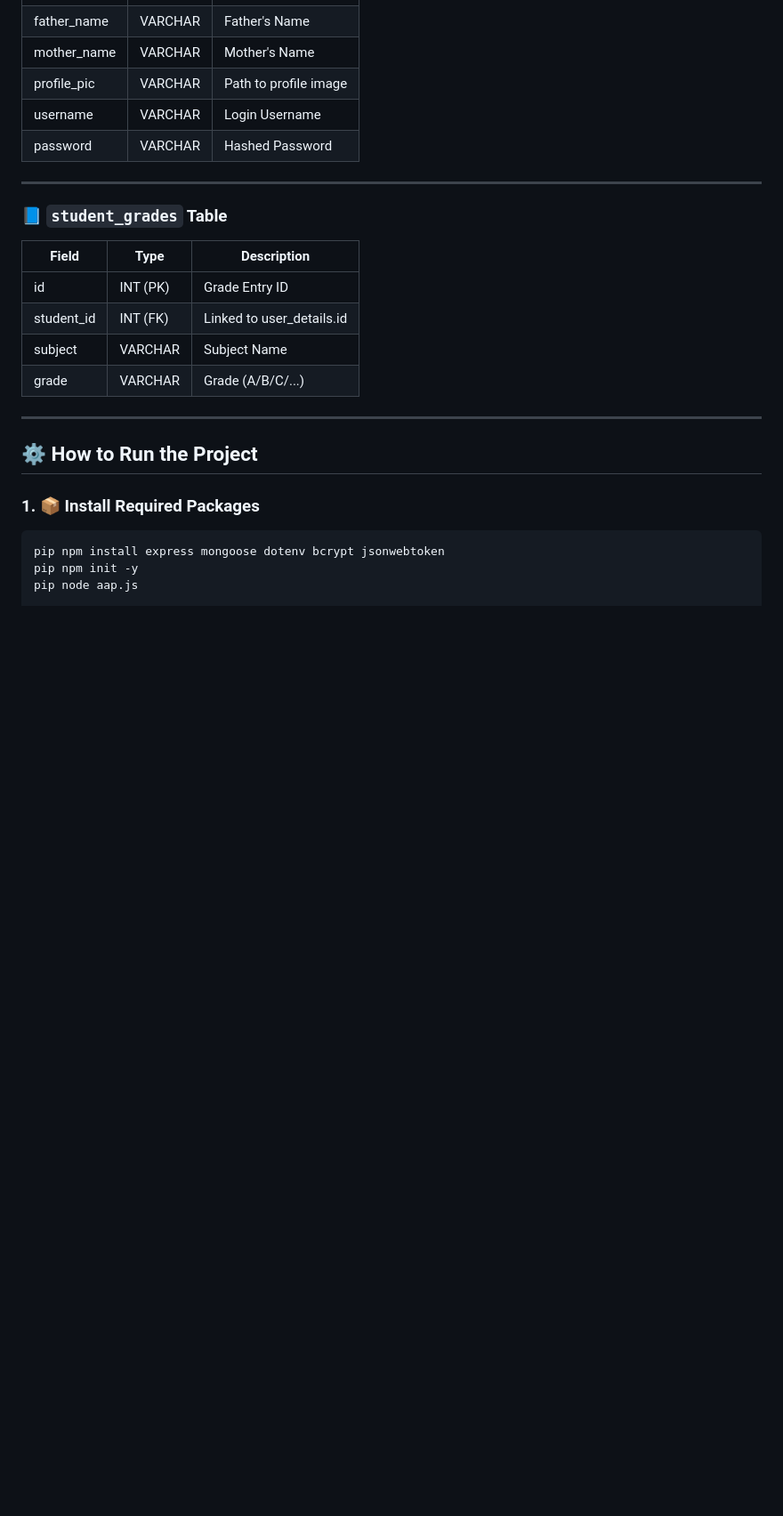
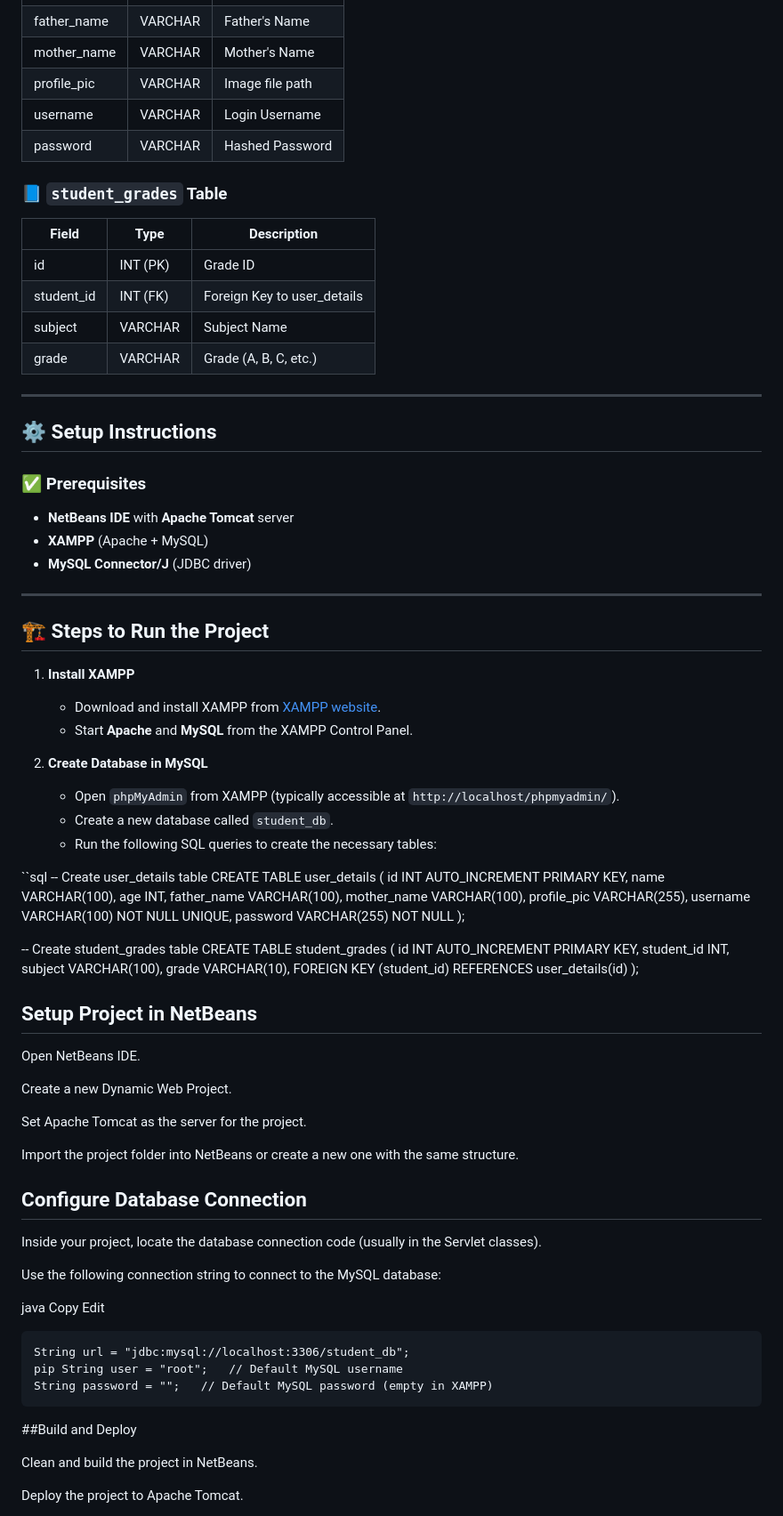
Before and after one commit to Ritik5629/Student-Management-System, a Markdown page: README.md, the part around the change printed below. Shown: that part at 89% size. GitHub-like rendering; blank space fills up the shorter version.

````diff
--- a/README.md
+++ b/README.md
@@ -75,26 +72,88 @@ This application demonstrates the principles of **Advanced Internet Programming*
 | father_name    | VARCHAR     | Father's Name           |
 | mother_name    | VARCHAR     | Mother's Name           |
-| profile_pic    | VARCHAR     | Path to profile image   |
+| profile_pic    | VARCHAR     | Image file path         |
 | username       | VARCHAR     | Login Username          |
 | password       | VARCHAR     | Hashed Password         |
 
----
-
 ### 📘 `student_grades` Table
 
-| Field       | Type        | Description               |
-|-------------|-------------|----------------------------|
-| id          | INT (PK)    | Grade Entry ID            |
-| student_id  | INT (FK)    | Linked to user_details.id |
-| subject     | VARCHAR     | Subject Name              |
-| grade       | VARCHAR     | Grade (A/B/C/...)         |
+| Field       | Type        | Description                   |
+|-------------|-------------|-------------------------------|
+| id          | INT (PK)    | Grade ID                      |
+| student_id  | INT (FK)    | Foreign Key to user_details   |
+| subject     | VARCHAR     | Subject Name                  |
+| grade       | VARCHAR     | Grade (A, B, C, etc.)         |
 
 ---
 
-## ⚙️ How to Run the Project
+## ⚙️ Setup Instructions
 
-### 1. 📦 Install Required Packages
-```bash
-pip npm install express mongoose dotenv bcrypt jsonwebtoken
-pip npm init -y
-pip node aap.js
+### ✅ Prerequisites
+- **NetBeans IDE** with **Apache Tomcat** server
+- **XAMPP** (Apache + MySQL)
+- **MySQL Connector/J** (JDBC driver)
+
+---
+
+## 🏗️ Steps to Run the Project
+
+1. **Install XAMPP**
+   - Download and install XAMPP from [XAMPP website](https://www.apachefriends.org/index.html).
+   - Start **Apache** and **MySQL** from the XAMPP Control Panel.
+
+2. **Create Database in MySQL**
+   - Open `phpMyAdmin` from XAMPP (typically accessible at `http://localhost/phpmyadmin/`).
+   - Create a new database called `student_db`.
+   - Run the following SQL queries to create the necessary tables:
+
+``sql
+-- Create user_details table
+CREATE TABLE user_details (
+    id INT AUTO_INCREMENT PRIMARY KEY,
+    name VARCHAR(100),
+    age INT,
+    father_name VARCHAR(100),
+    mother_name VARCHAR(100),
+    profile_pic VARCHAR(255),
+    username VARCHAR(100) NOT NULL UNIQUE,
+    password VARCHAR(255) NOT NULL
+);
+
+-- Create student_grades table
+CREATE TABLE student_grades (
+    id INT AUTO_INCREMENT PRIMARY KEY,
+    student_id INT,
+    subject VARCHAR(100),
+    grade VARCHAR(10),
+    FOREIGN KEY (student_id) REFERENCES user_details(id)
+);
+## Setup Project in NetBeans
+
+Open NetBeans IDE.
+
+Create a new Dynamic Web Project.
+
+Set Apache Tomcat as the server for the project.
+
+Import the project folder into NetBeans or create a new one with the same structure.
+
+## Configure Database Connection
+
+Inside your project, locate the database connection code (usually in the Servlet classes).
+
+Use the following connection string to connect to the MySQL database:
+
+java
+Copy
+Edit
+```pip
+String url = "jdbc:mysql://localhost:3306/student_db";
+pip String user = "root";   // Default MySQL username
+String password = "";   // Default MySQL password (empty in XAMPP)
+```
+##Build and Deploy
+
+Clean and build the project in NetBeans.
+
+Deploy the project to Apache Tomcat.
+
````
Also changed, not shown: other parts of README.md (+100 -43 lines).
